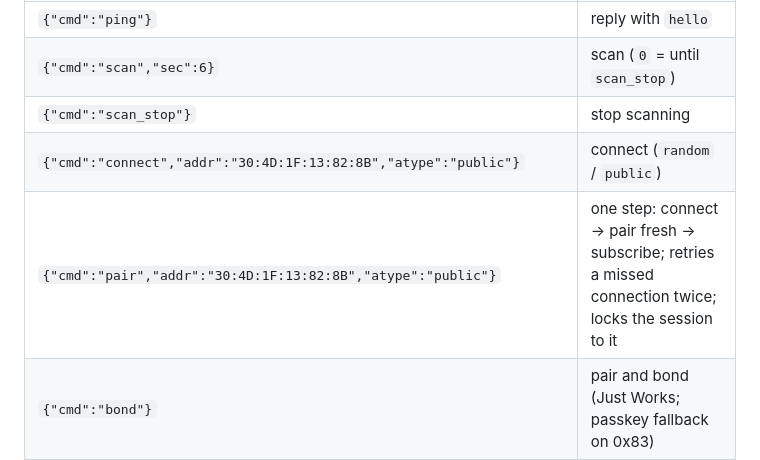
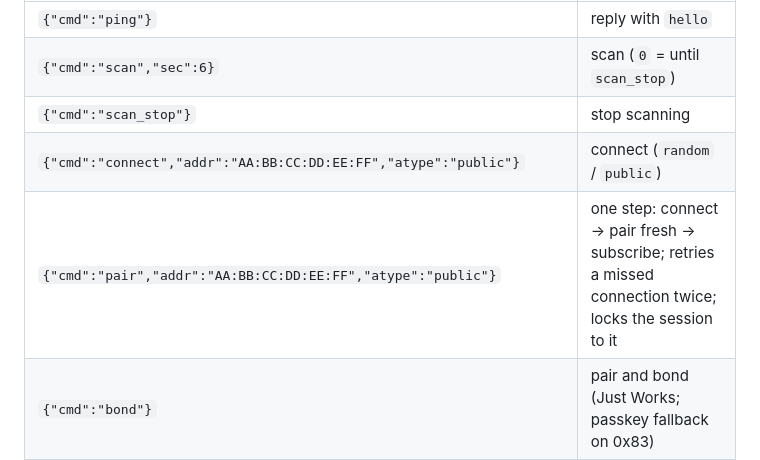
Before and after one commit to brahmanandan/BLE-Sniffer, a Markdown page: README.md, the part around one of its changes. Rendered like a GitHub page.

```diff
--- a/README.md
+++ b/README.md
@@ -652,8 +658,8 @@ from its cache to a newly opened page also carry `"cached":true`.
 | `{"cmd":"ping"}` | reply with `hello` |
 | `{"cmd":"scan","sec":6}` | scan (`0` = until `scan_stop`) |
 | `{"cmd":"scan_stop"}` | stop scanning |
-| `{"cmd":"connect","addr":"30:4D:1F:13:82:8B","atype":"public"}` | connect (`random` / `public`) |
-| `{"cmd":"pair","addr":"30:4D:1F:13:82:8B","atype":"public"}` | one step: connect → pair fresh → subscribe; retries a missed connection twice; locks the session to it |
+| `{"cmd":"connect","addr":"AA:BB:CC:DD:EE:FF","atype":"public"}` | connect (`random` / `public`) |
+| `{"cmd":"pair","addr":"AA:BB:CC:DD:EE:FF","atype":"public"}` | one step: connect → pair fresh → subscribe; retries a missed connection twice; locks the session to it |
 | `{"cmd":"bond"}` | pair and bond (Just Works; passkey fallback on 0x83) |
 | `{"cmd":"lock","addr":"…"}` / `{"cmd":"unlock"}` | follow only this remote / any bonded remote (persisted) |
 | `{"cmd":"bonds"}` / `{"cmd":"bond_delete","addr":"…"}` | list bonds / forget one remote |
```
Also changed, not shown: other parts of README.md (+15 -9 lines), doc/images/readme/connect-bonded.png (added), doc/images/readme/connect-log.png (added), doc/images/readme/connect-scan.png (added).
